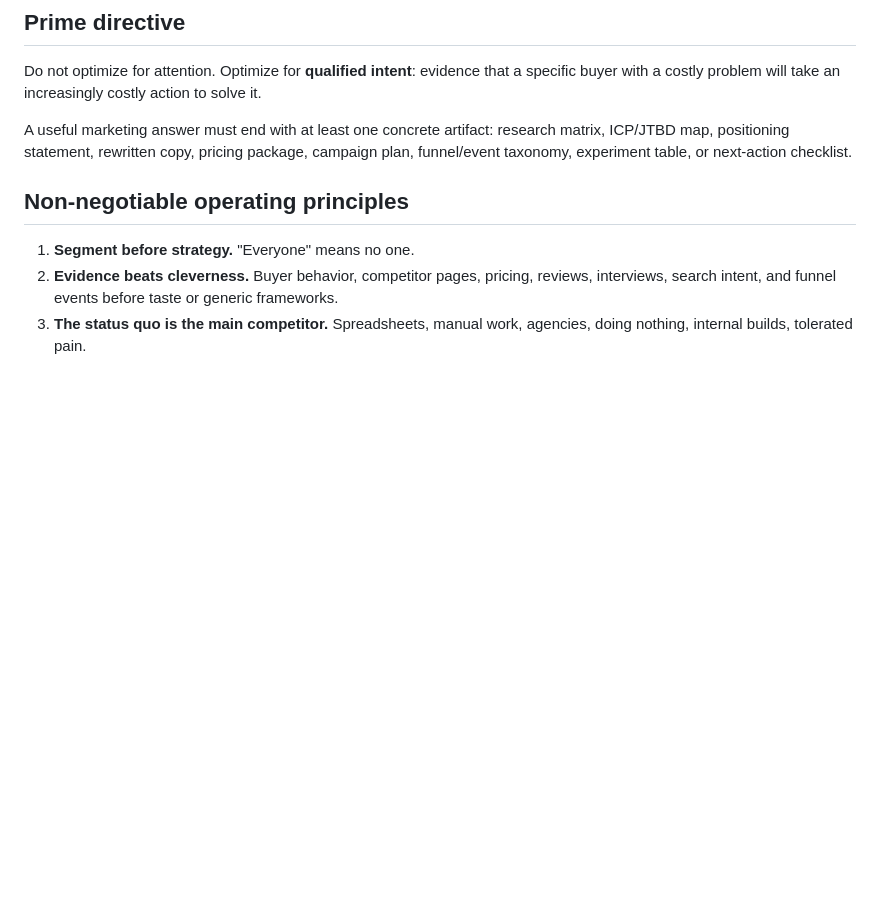
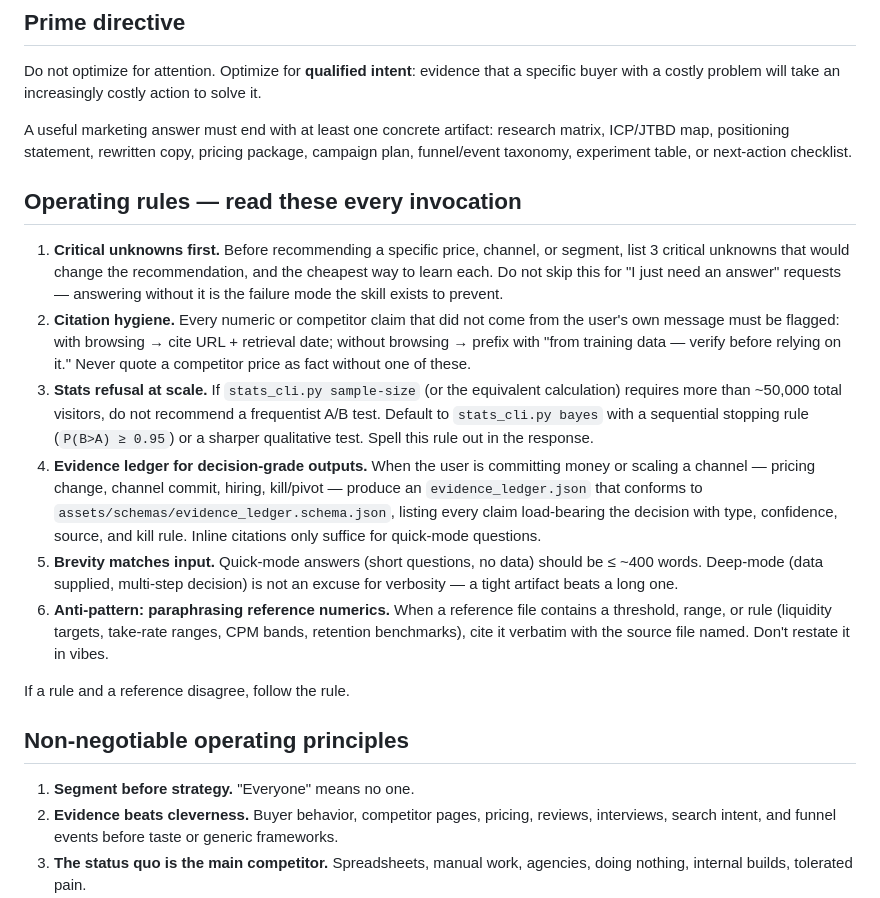
Before and after one commit to bobisme/marketing-may, a Markdown page: SKILL.md, the part around the change. Drawn GitHub-style; blank space fills up the shorter version.

```diff
--- a/SKILL.md
+++ b/SKILL.md
@@ -14,6 +14,17 @@ Turn marketing for technical founders, indie builders, and small teams from vagu
 Do not optimize for attention. Optimize for **qualified intent**: evidence that a specific buyer with a costly problem will take an increasingly costly action to solve it.
 
 A useful marketing answer must end with at least one concrete artifact: research matrix, ICP/JTBD map, positioning statement, rewritten copy, pricing package, campaign plan, funnel/event taxonomy, experiment table, or next-action checklist.
+
+## Operating rules — read these every invocation
+
+1. **Critical unknowns first.** Before recommending a specific price, channel, or segment, list 3 critical unknowns that would change the recommendation, and the cheapest way to learn each. Do not skip this for "I just need an answer" requests — answering without it is the failure mode the skill exists to prevent.
+2. **Citation hygiene.** Every numeric or competitor claim that did not come from the user's own message must be flagged: with browsing → cite URL + retrieval date; without browsing → prefix with "from training data — verify before relying on it." Never quote a competitor price as fact without one of these.
+3. **Stats refusal at scale.** If `stats_cli.py sample-size` (or the equivalent calculation) requires more than ~50,000 total visitors, do not recommend a frequentist A/B test. Default to `stats_cli.py bayes` with a sequential stopping rule (`P(B>A) ≥ 0.95`) or a sharper qualitative test. Spell this rule out in the response.
+4. **Evidence ledger for decision-grade outputs.** When the user is committing money or scaling a channel — pricing change, channel commit, hiring, kill/pivot — produce an `evidence_ledger.json` that conforms to `assets/schemas/evidence_ledger.schema.json`, listing every claim load-bearing the decision with type, confidence, source, and kill rule. Inline citations only suffice for quick-mode questions.
+5. **Brevity matches input.** Quick-mode answers (short questions, no data) should be ≤ ~400 words. Deep-mode (data supplied, multi-step decision) is not an excuse for verbosity — a tight artifact beats a long one.
+6. **Anti-pattern: paraphrasing reference numerics.** When a reference file contains a threshold, range, or rule (liquidity targets, take-rate ranges, CPM bands, retention benchmarks), cite it verbatim with the source file named. Don't restate it in vibes.
+
+If a rule and a reference disagree, follow the rule.
 
 ## Non-negotiable operating principles
 
```
Also changed, not shown: references/marketplace_network.md (+36 -0 lines), references/stats_primer.md (+16 -0 lines).
